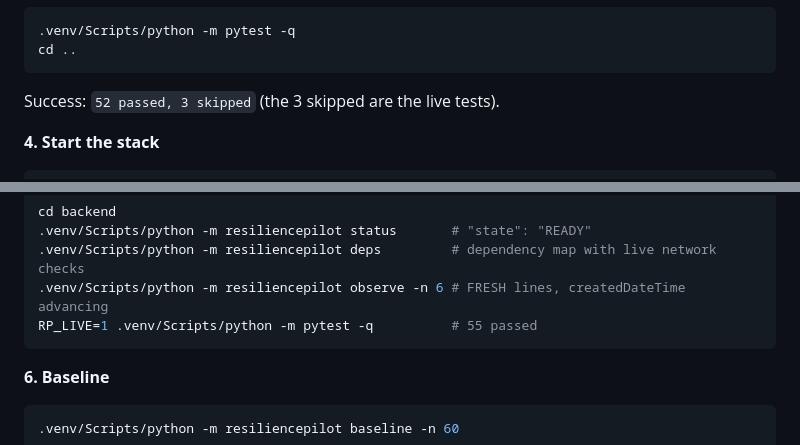
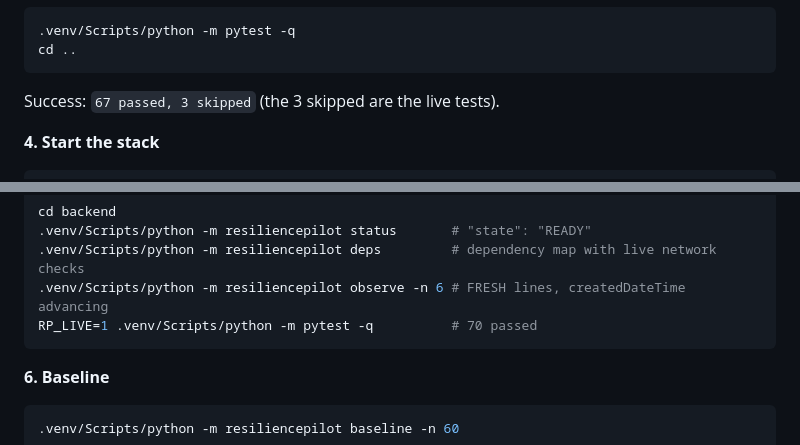
Before and after one commit to Anshu-raj-co/ResiliencePilot, a Markdown page: docs/PROJECT_EXPLAINED.md, 2 parts joined by grey strips. GitHub-like rendering.

````diff
--- a/docs/PROJECT_EXPLAINED.md
+++ b/docs/PROJECT_EXPLAINED.md
@@ -483,7 +489,7 @@ python -m venv .venv
 .venv/Scripts/python -m pytest -q
 cd ..
 ```
-Success: `52 passed, 3 skipped` (the 3 skipped are the live tests).
+Success: `67 passed, 3 skipped` (the 3 skipped are the live tests).
 
 **4. Start the stack**
 ```bash
@@ -498,7 +504,7 @@ cd backend
 .venv/Scripts/python -m resiliencepilot status       # "state": "READY"
 .venv/Scripts/python -m resiliencepilot deps         # dependency map with live network checks
 .venv/Scripts/python -m resiliencepilot observe -n 6 # FRESH lines, createdDateTime advancing
-RP_LIVE=1 .venv/Scripts/python -m pytest -q          # 55 passed
+RP_LIVE=1 .venv/Scripts/python -m pytest -q          # 70 passed
 ```
 
 **6. Baseline**
````
Also changed, not shown: other parts of docs/PROJECT_EXPLAINED.md (+28 -14 lines).
